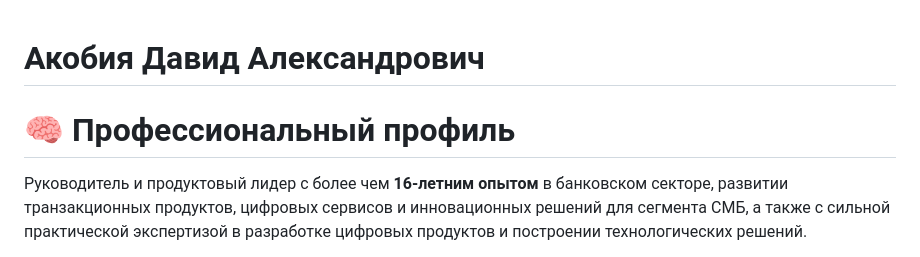
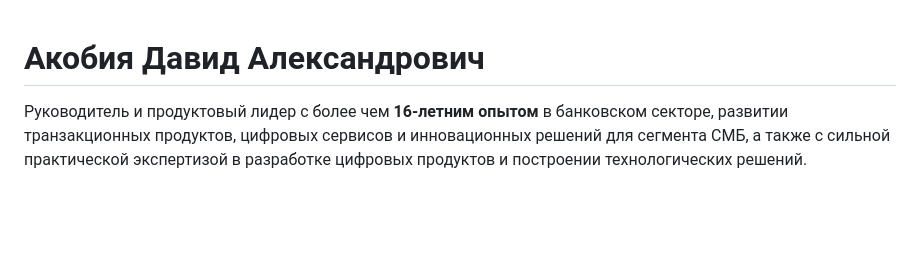
Before and after one commit to davidishe/intro.githubpages, a Markdown page: content.md, the part around the change. GitHub-like rendering; blank space fills up the shorter version.

Commit message:
Remove '🧠 Профессиональный профиль' line from content

```diff
--- a/content.md
+++ b/content.md
@@ -1,6 +1,5 @@
 # Акобия Давид Александрович
 
-# 🧠 Профессиональный профиль
 
 Руководитель и продуктовый лидер с более чем **16-летним опытом** в банковском секторе, развитии транзакционных продуктов, цифровых сервисов и инновационных решений для сегмента СМБ, а также с сильной практической экспертизой в разработке цифровых продуктов и построении технологических решений.
 
```
